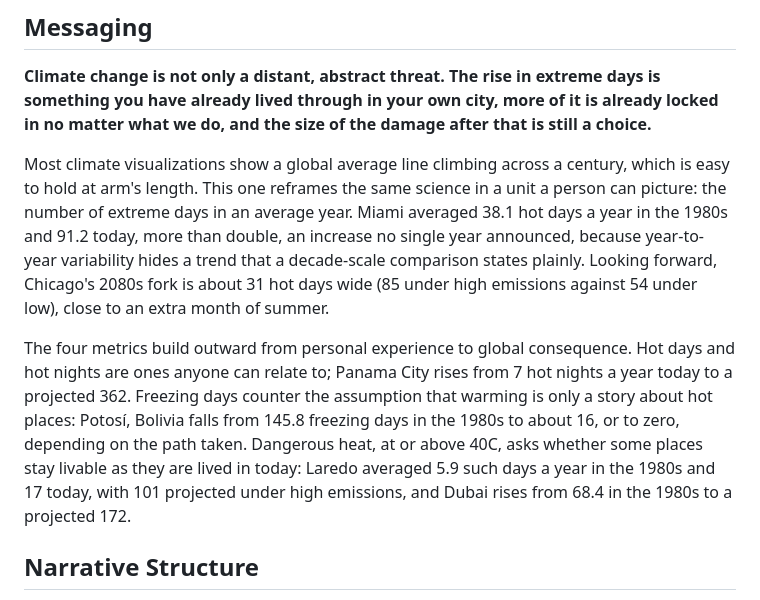
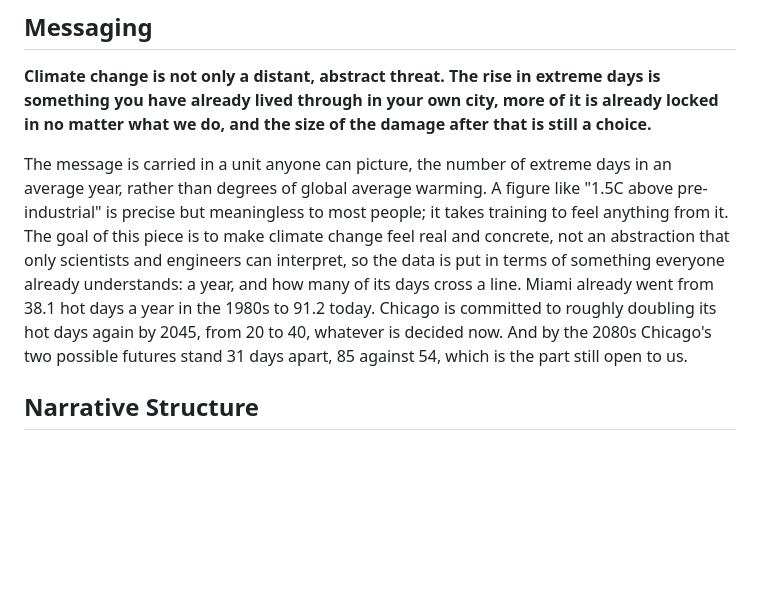
Before and after one commit to jgreen01/climate-you-lived-through-it, a Markdown page: README.md, the part around the change. GitHub-like rendering; blank space fills up the shorter version.

Commit message:
Tighten the Messaging section down to its one question
Messaging only has to answer what the message is, but had grown to 438
words by absorbing answers that belong to other sections: why the waffle
chart is accessible (Visual Structure), why the scenes are ordered as they
are (Scenes), and a metrics tour with no rubric question behind it at all.

Cut it to the bolded claim plus one number per clause, and use the saved
space to say directly why days are counted instead of degrees: a figure
like 1.5C above pre-industrial takes training to feel anything from, and
the piece is meant to be readable by anyone, not only people who already
know how to interpret that kind of number.

```diff
--- a/README.md
+++ b/README.md
@@ -51,24 +51,17 @@ days is something you have already lived through in your own city, more of it
 is already locked in no matter what we do, and the size of the damage after
 that is still a choice.**
 
-Most climate visualizations show a global average line climbing across a
-century, which is easy to hold at arm's length. This one reframes the same
-science in a unit a person can picture: the number of extreme days in an
-average year. Miami averaged 38.1 hot days a year in the 1980s and 91.2 today,
-more than double, an increase no single year announced, because year-to-year
-variability hides a trend that a decade-scale comparison states plainly.
-Looking forward, Chicago's 2080s fork is about 31 hot days wide (85 under high
-emissions against 54 under low), close to an extra month of summer.
-
-The four metrics build outward from personal experience to global consequence.
-Hot days and hot nights are ones anyone can relate to; Panama City rises from 7
-hot nights a year today to a projected 362. Freezing days counter the
-assumption that warming is only a story about hot places: Potosí, Bolivia falls
-from 145.8 freezing days in the 1980s to about 16, or to zero, depending on the
-path taken. Dangerous heat, at or above 40C, asks whether some places stay
-livable as they are lived in today: Laredo averaged 5.9 such days a year in the
-1980s and 17 today, with 101 projected under high emissions, and Dubai rises
-from 68.4 in the 1980s to a projected 172.
+The message is carried in a unit anyone can picture, the number of extreme days
+in an average year, rather than degrees of global average warming. A figure
+like "1.5C above pre-industrial" is precise but meaningless to most people; it
+takes training to feel anything from it. The goal of this piece is to make
+climate change feel real and concrete, not an abstraction that only scientists
+and engineers can interpret, so the data is put in terms of something everyone
+already understands: a year, and how many of its days cross a line. Miami
+already went from 38.1 hot days a year in the 1980s to 91.2 today. Chicago is
+committed to roughly doubling its hot days again by 2045, from 20 to 40,
+whatever is decided now. And by the 2080s Chicago's two possible futures stand
+31 days apart, 85 against 54, which is the part still open to us.
 
 ## Narrative Structure
 
```
